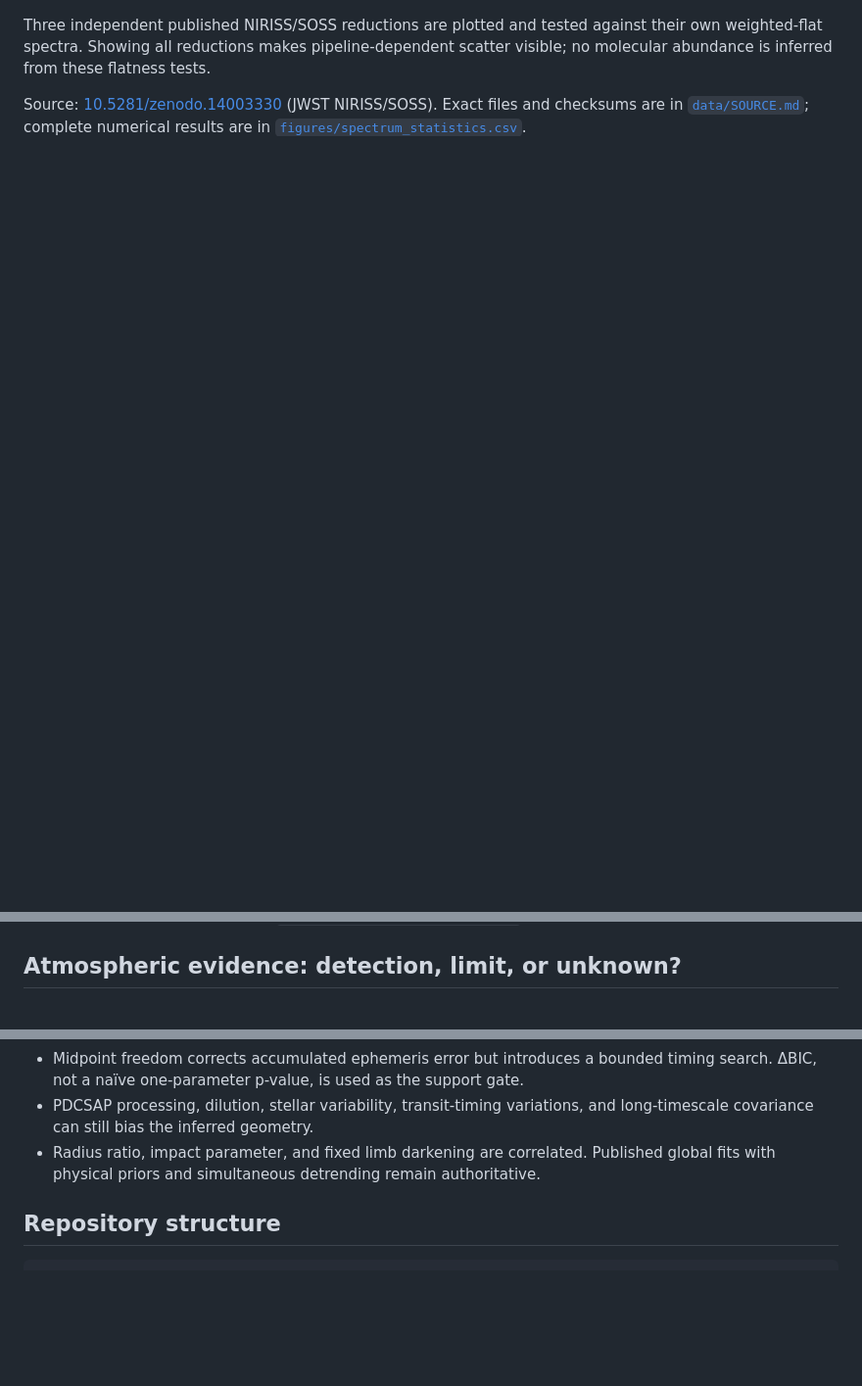
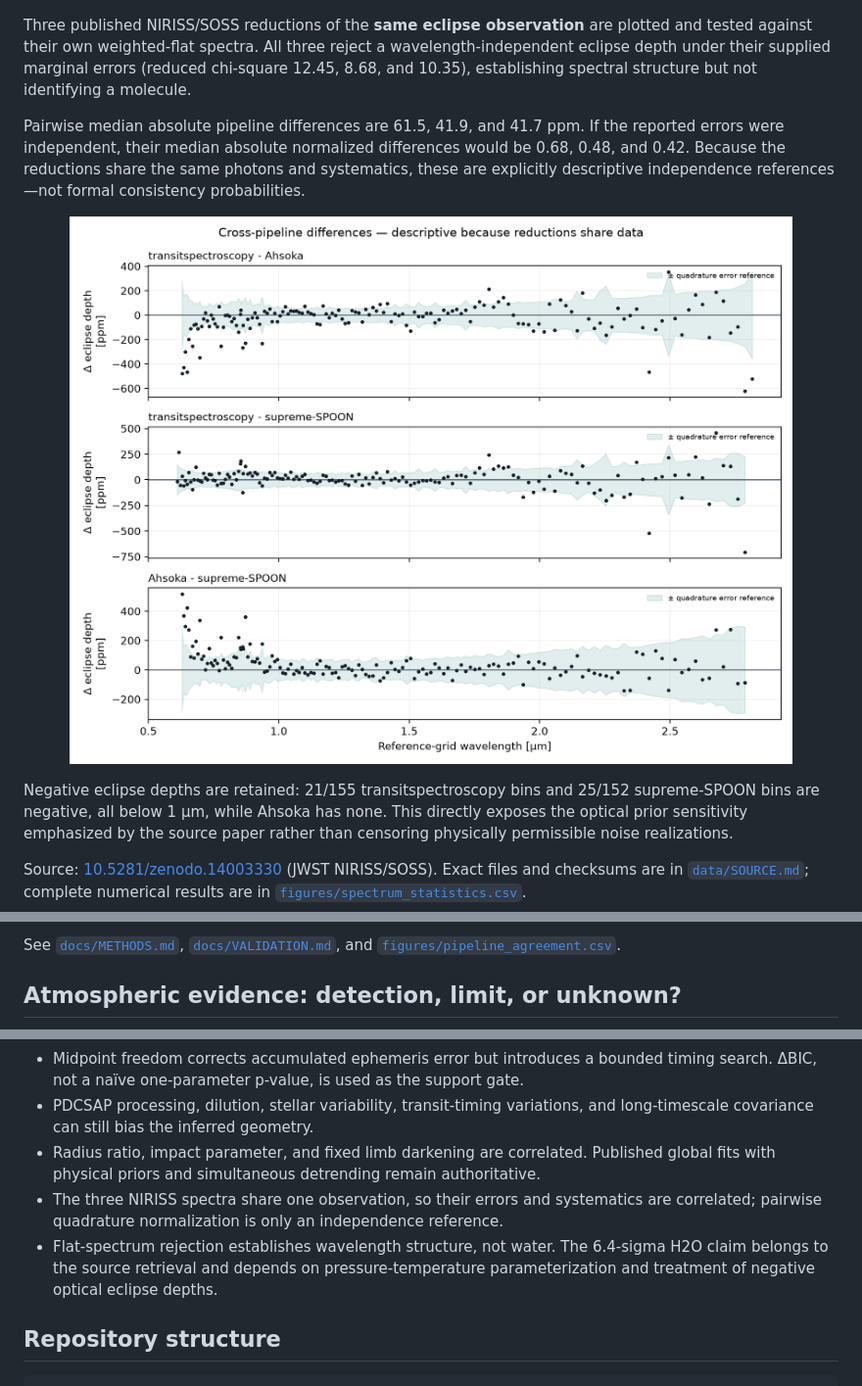
Before and after one commit to Biswajit1999/wasp-17b-exoplanet-report, a Markdown page: README.md, 3 parts joined by grey strips. Shown at 98% size. GitHub-like rendering; blank space fills up the shorter version.

Commit message:
docs: separate retrieval claims from diagnostics

```diff
--- a/README.md
+++ b/README.md
@@ -80,6 +76,23 @@ The per-sector table is in [`figures/multisector_statistics.csv`](figures/multis
 
 <p align="center"><img src="figures/wasp17b_published_spectrum.png" alt="Published emission spectrum of WASP-17 b" width="760"></p>
 
-Three independent published NIRISS/SOSS reductions are plotted and tested against their own weighted-flat spectra. Showing all reductions makes pipeline-dependent scatter visible; no molecular abundance is inferred from these flatness tests.
+Three published NIRISS/SOSS reductions of the **same eclipse observation** are
+plotted and tested against their own weighted-flat spectra. All three reject a
+wavelength-independent eclipse depth under their supplied marginal errors
+(reduced chi-square 12.45, 8.68, and 10.35), establishing spectral structure
+but not identifying a molecule.
+
+Pairwise median absolute pipeline differences are 61.5, 41.9, and 41.7 ppm.
+If the reported errors were independent, their median absolute normalized
+differences would be 0.68, 0.48, and 0.42. Because the reductions share the
+same photons and systematics, these are explicitly descriptive independence
+references—not formal consistency probabilities.
+
+<p align="center"><img src="figures/wasp17b_pipeline_differences.png" alt="Pairwise wavelength-dependent differences between three reductions of the same WASP-17 b eclipse" width="760"></p>
+
+Negative eclipse depths are retained: 21/155 transitspectroscopy bins and
+25/152 supreme-SPOON bins are negative, all below 1 µm, while Ahsoka has none.
+This directly exposes the optical prior sensitivity emphasized by the source
+paper rather than censoring physically permissible noise realizations.
 
 Source: [10.5281/zenodo.14003330](https://zenodo.org/records/14003330) (JWST NIRISS/SOSS). Exact files and checksums are in [`data/SOURCE.md`](data/SOURCE.md); complete numerical results are in [`figures/spectrum_statistics.csv`](figures/spectrum_statistics.csv).
@@ -87,5 +99,8 @@ Source: [10.5281/zenodo.14003330](https://zenodo.org/records/14003330) (JWST NIR
 
-<!-- ATMOSPHERE-EVIDENCE-START -->
+See [`docs/METHODS.md`](docs/METHODS.md),
+[`docs/VALIDATION.md`](docs/VALIDATION.md), and
+[`figures/pipeline_agreement.csv`](figures/pipeline_agreement.csv).
+
 ## Atmospheric evidence: detection, limit, or unknown?
 
 <p align="center"><img src="figures/molecular_evidence.png" alt="Source-graded atmospheric evidence for WASP-17 b" width="820"></p>
@@ -119,6 +133,8 @@ Primary source: [Gressier et al. 2024, JWST-TST DREAMS](https://arxiv.org/abs/24
 - Midpoint freedom corrects accumulated ephemeris error but introduces a bounded timing search. ΔBIC, not a naïve one-parameter p-value, is used as the support gate.
 - PDCSAP processing, dilution, stellar variability, transit-timing variations, and long-timescale covariance can still bias the inferred geometry.
 - Radius ratio, impact parameter, and fixed limb darkening are correlated. Published global fits with physical priors and simultaneous detrending remain authoritative.
+- The three NIRISS spectra share one observation, so their errors and systematics are correlated; pairwise quadrature normalization is only an independence reference.
+- Flat-spectrum rejection establishes wavelength structure, not water. The 6.4-sigma H2O claim belongs to the source retrieval and depends on pressure-temperature parameterization and treatment of negative optical eclipse depths.
 
 ## Repository structure
 
```
Also changed, not shown: other parts of README.md (+2 -7 lines), CHANGELOG.md (added, +15 -0 lines), docs/METHODS.md (added, +28 -0 lines), docs/VALIDATION.md (added, +13 -0 lines), figures/molecular_evidence.png, 3 other files.
